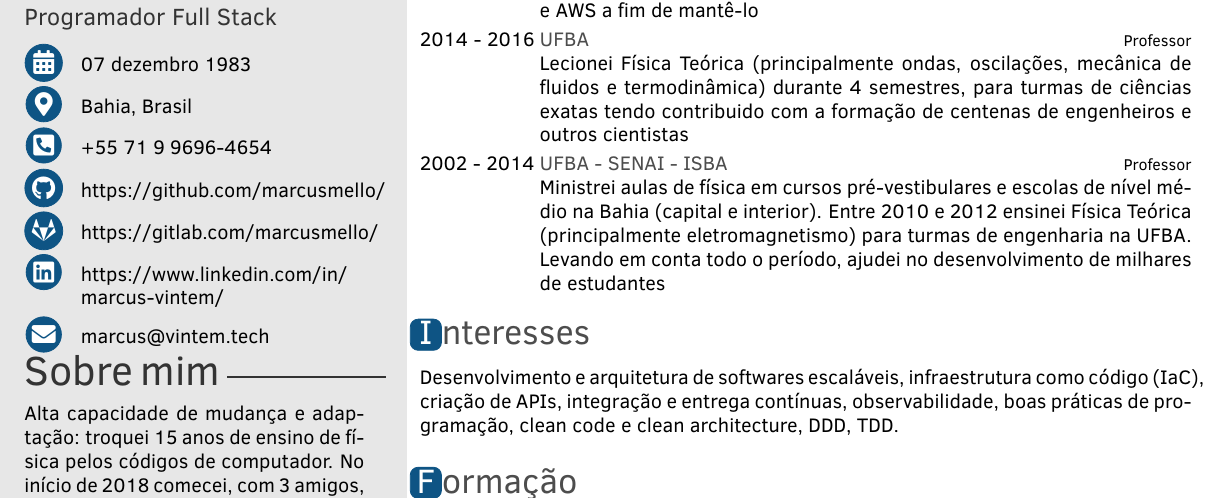
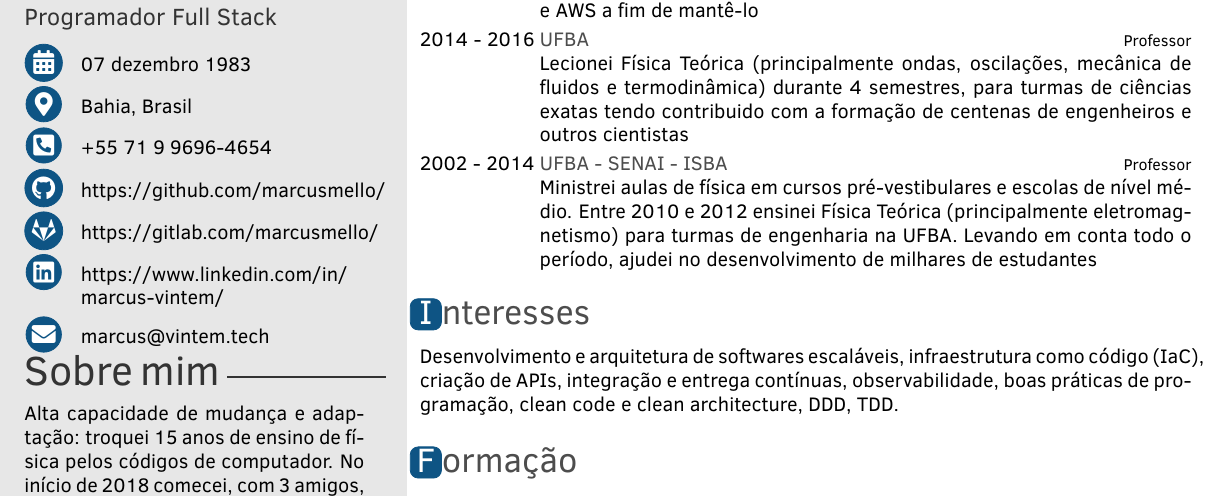
Before and after one commit to marcusmello/marcusmello, a LaTeX CV (resume/generic/pt-br/resume_v01.tex): part of the page, cut so that both start at the same text. Compiled offline with pdfLaTeX.

Commit message:
refactor(resume): update experience field

```diff
--- a/resume/generic/pt-br/resume_v01.tex
+++ b/resume/generic/pt-br/resume_v01.tex
@@ -126,10 +126,10 @@ desenvolvimento à implantação, operação e manutenção de softwares.
 		}
 	\twentyitem{2002 - 2014}{UFBA - SENAI - ISBA}{Professor}{
 		Ministrei aulas de física em cursos pré-vestibulares e escolas
-		de nível médio na Bahia (capital e interior). Entre 2010 e 2012
-		ensinei Física Teórica (principalmente eletromagnetismo) para
-		turmas de engenharia na UFBA. Levando em conta todo o período,
-		ajudei no desenvolvimento de milhares de estudantes
+		de nível médio. Entre 2010 e 2012 ensinei Física Teórica
+		(principalmente eletromagnetismo) para turmas de engenharia na
+		UFBA. Levando em conta todo o período, ajudei no desenvolvimento
+		de milhares de estudantes
 		}
 
 \end{twenty}
```
